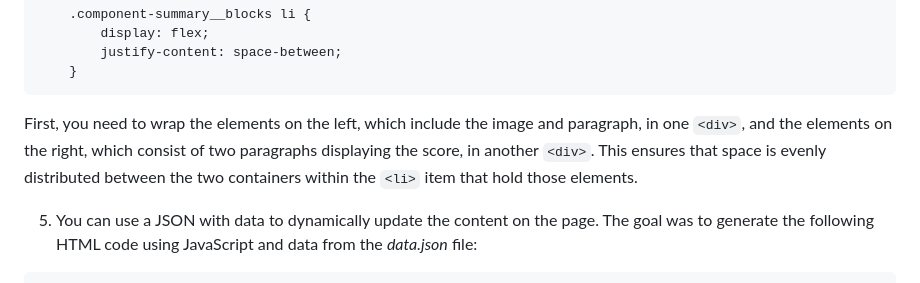
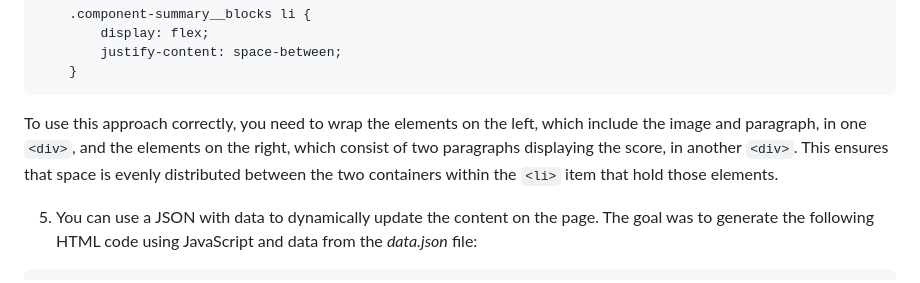
Before and after one commit to Outstandinggirl13/results-summary-component-main, a Markdown page: README.md, the part around the change. Rendered like a GitHub page.

Commit message:
Small enhancement for better readability.

````diff
--- a/README.md
+++ b/README.md
@@ -86,7 +86,7 @@ Only inline elements can be vertically aligned in their context using `vertical-
         justify-content: space-between;
     }
 ```
-First, you need to wrap the elements on the left, which include the image and paragraph, in one `<div>`, and the elements on the right, which consist of two paragraphs displaying the score, in another `<div>`. This ensures that space is evenly distributed between the two containers within the `<li>` item that hold those elements.
+To use this approach correctly, you need to wrap the elements on the left, which include the image and paragraph, in one `<div>`, and the elements on the right, which consist of two paragraphs displaying the score, in another `<div>`. This ensures that space is evenly distributed between the two containers within the `<li>` item that hold those elements.
 
 5. You can use a JSON with data to dynamically update the content on the page. The goal was to generate the following HTML code using JavaScript and data from the *data.json* file:
 
````
